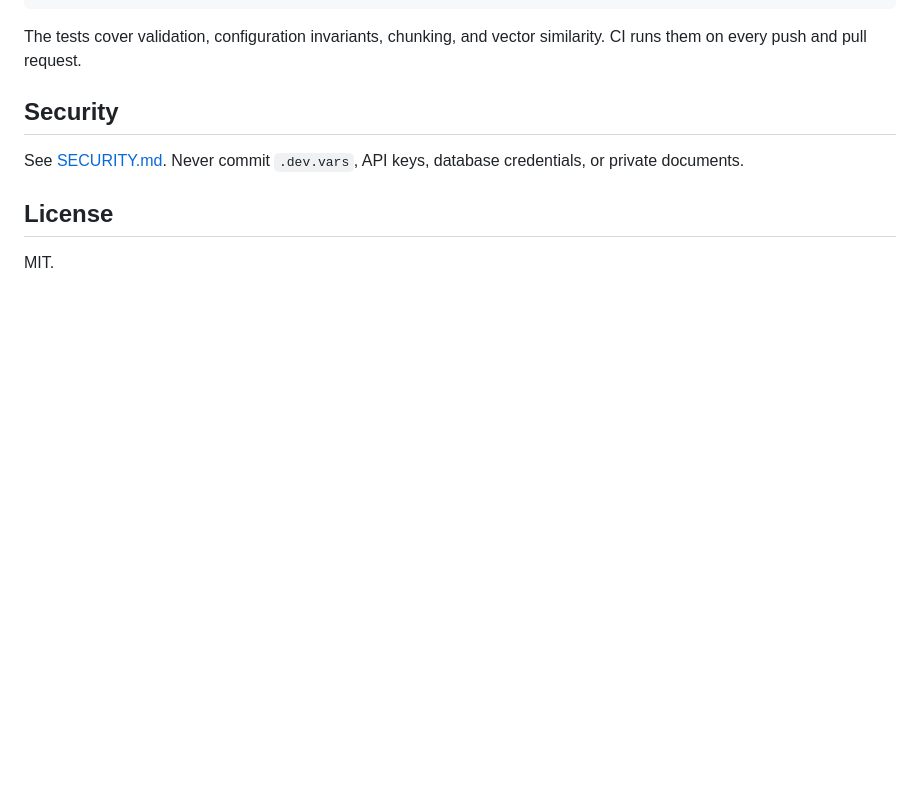
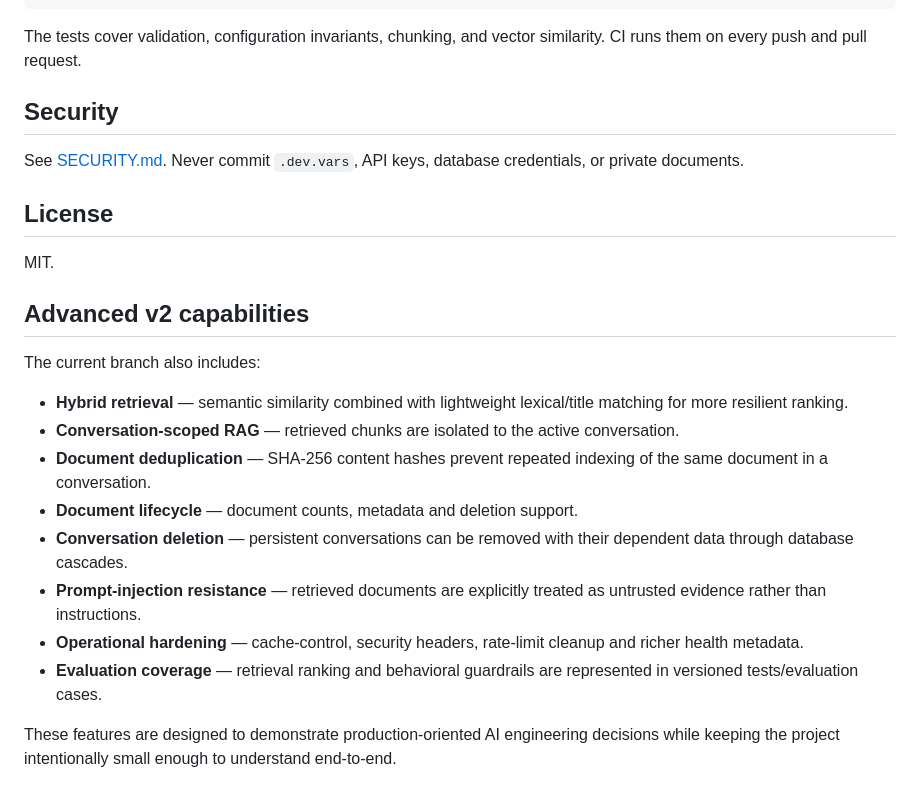
Before and after one commit to Rollins1989/fieldnote-chat, a Markdown page: README.md, the part around the change. GitHub-like rendering; blank space fills up the shorter version.

Commit message:
docs: document advanced Fieldnote v2 capabilities

```diff
--- a/README.md
+++ b/README.md
@@ -205,3 +205,18 @@ See [SECURITY.md](./SECURITY.md). Never commit `.dev.vars`, API keys, database c
 ## License
 
 MIT.
+
+## Advanced v2 capabilities
+
+The current branch also includes:
+
+- **Hybrid retrieval** — semantic similarity combined with lightweight lexical/title matching for more resilient ranking.
+- **Conversation-scoped RAG** — retrieved chunks are isolated to the active conversation.
+- **Document deduplication** — SHA-256 content hashes prevent repeated indexing of the same document in a conversation.
+- **Document lifecycle** — document counts, metadata and deletion support.
+- **Conversation deletion** — persistent conversations can be removed with their dependent data through database cascades.
+- **Prompt-injection resistance** — retrieved documents are explicitly treated as untrusted evidence rather than instructions.
+- **Operational hardening** — cache-control, security headers, rate-limit cleanup and richer health metadata.
+- **Evaluation coverage** — retrieval ranking and behavioral guardrails are represented in versioned tests/evaluation cases.
+
+These features are designed to demonstrate production-oriented AI engineering decisions while keeping the project intentionally small enough to understand end-to-end.
```
